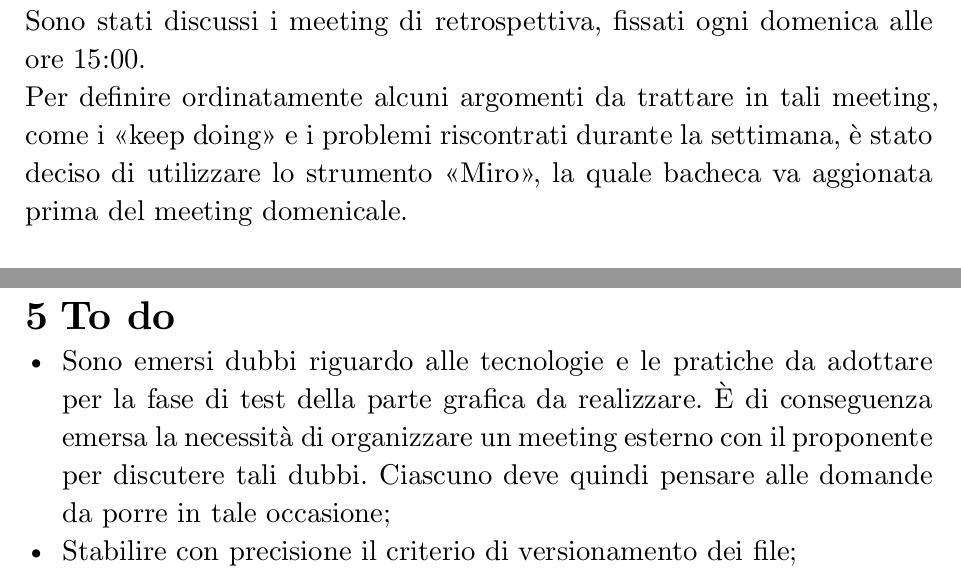
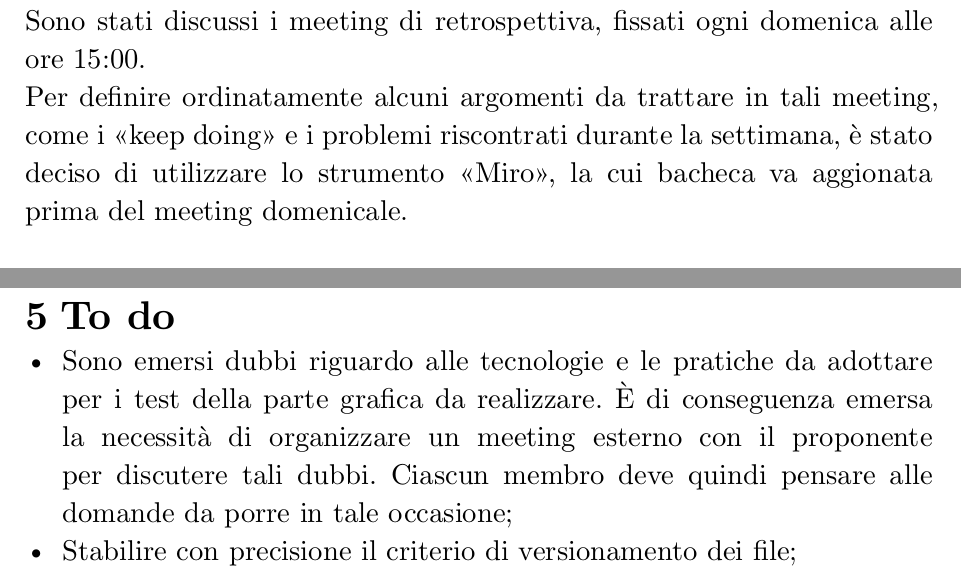
Before and after one commit to Error-418-SWE/Documenti, a Typst document (2 - RTB/Documentazione interna/Verbali/Interni/23-11-05/23-11-05.typ): two parts of pages 2 and 3 of 3, joined at a grey line, cut so that both start at the same text. Compiled offline with Typst 0.15; a missing font is replaced by an installed copy or a similar font.

Commit message:
correzioni ortografiche

```diff
--- a/2 - RTB/Documentazione interna/Verbali/Interni/23-11-05/23-11-05.typ
+++ b/2 - RTB/Documentazione interna/Verbali/Interni/23-11-05/23-11-05.typ
@@ -31,13 +31,13 @@
 
 = GitHub Actions
 Sono state discusse le automazioni introdotte tramite GitHub Actions:
-    - item Sito internet per la visualizzazione ordinata della documentazione il quale viene  automaticamente aggiornato con la modifica del repository;
+    - item Sito internet per la visualizzazione ordinata della documentazione il quale viene automaticamente aggiornato con la modifica del repository;
     - item Compilazione automatica dei file .tex con conseguente generazione nel repository dei file pdf corrispondenti.
 
 
 = Meeting di Retrospettiva
 Sono stati discussi i meeting di retrospettiva, fissati ogni domenica alle ore 15:00.
-\ Per definire ordinatamente alcuni argomenti da trattare in tali meeting, come i "keep doing" e i problemi riscontrati durante la settimana, è stato deciso di utilizzare lo strumento "Miro", la quale bacheca va aggionata prima del meeting domenicale.
+\ Per definire ordinatamente alcuni argomenti da trattare in tali meeting, come i "keep doing" e i problemi riscontrati durante la settimana, è stato deciso di utilizzare lo strumento "Miro", la cui bacheca va aggionata prima del meeting domenicale.
 
 = Norme di progetto
 Il documento relativo alle norme di progetto è stato revisionato e discusso dal gruppo.
@@ -49,7 +49,7 @@ Il documento relativo alle norme di progetto è stato revisionato e discusso dal
 \ È stato deciso che i file .tex saranno posti in un branch dedicato del repository.
 
 = To do
-    - Sono emersi dubbi riguardo alle tecnologie e le pratiche da adottare per la fase di test della parte grafica da realizzare. È di conseguenza emersa la necessità di organizzare un meeting esterno con il proponente per discutere tali dubbi. Ciascuno deve quindi pensare alle domande da porre in tale occasione;
+    - Sono emersi dubbi riguardo alle tecnologie e le pratiche da adottare per i test della parte grafica da realizzare. È di conseguenza emersa la necessità di organizzare un meeting esterno con il proponente per discutere tali dubbi. Ciascun membro deve quindi pensare alle domande da porre in tale occasione;
     - Stabilire con precisione il criterio di versionamento dei file;
     - Ricontrollare le norme di progetto;
     - Prendere confidenza con le tecnologie scelte (Miro, Jira, ecc), e con quelle proposte così da prendere scelte consapevoli;
```
